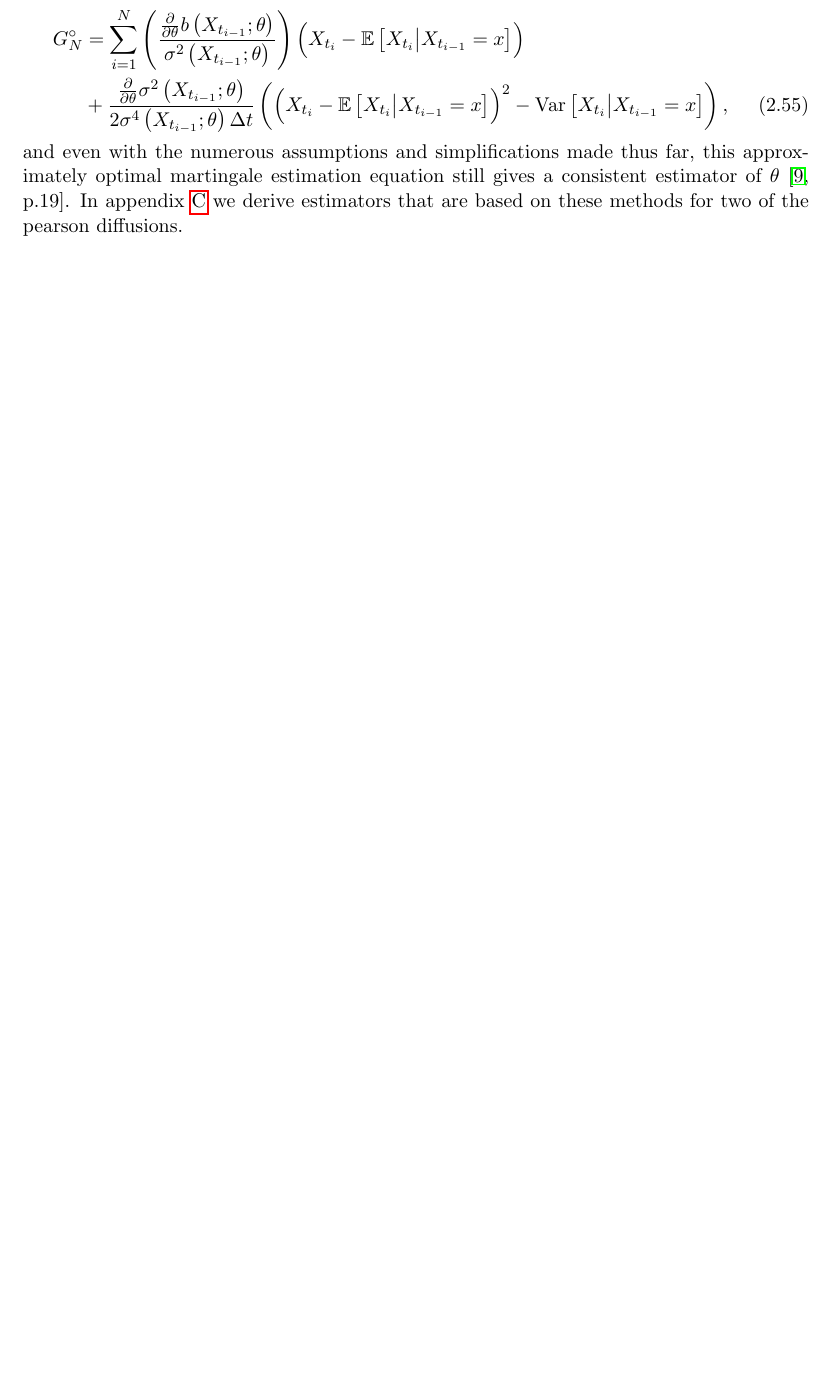
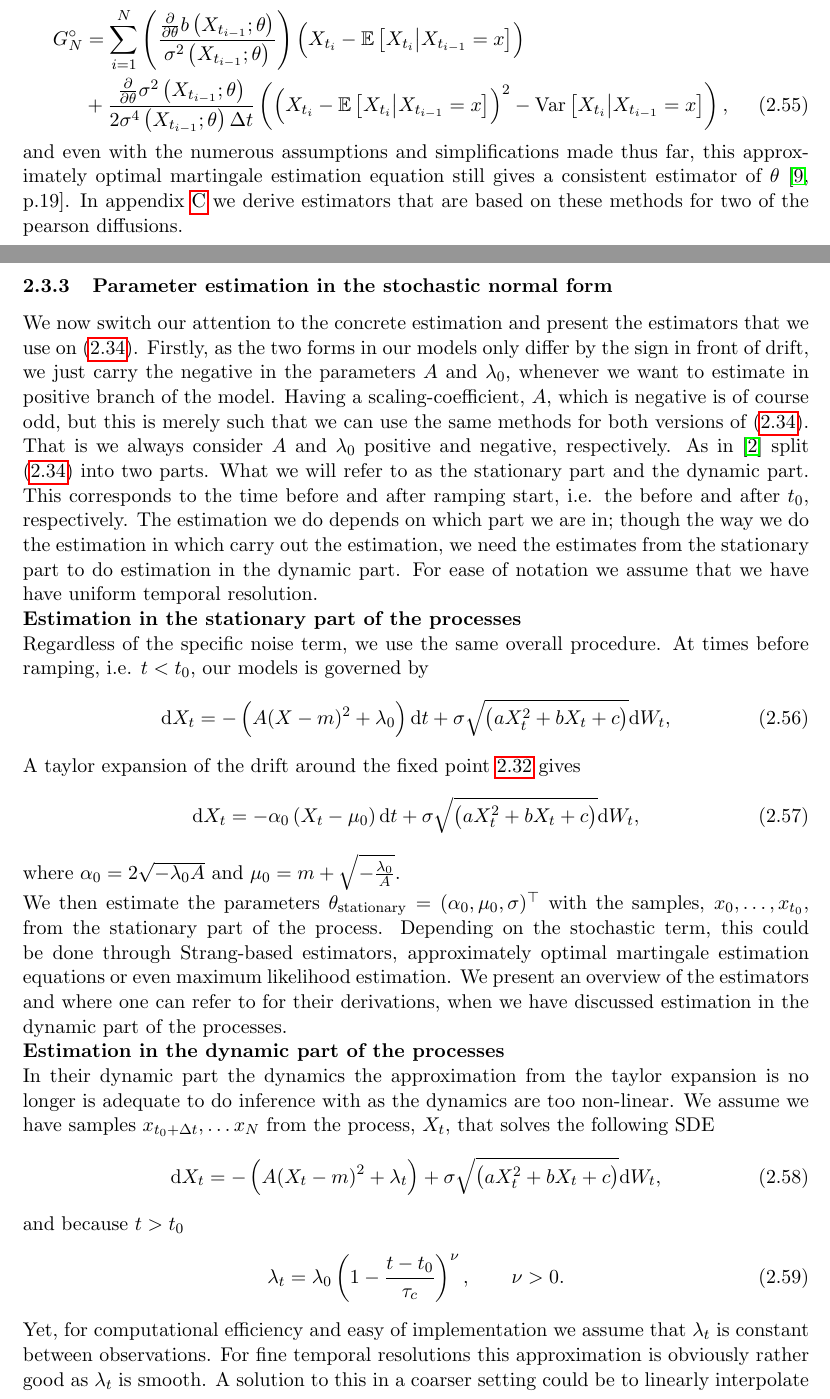
Before and after one commit to Gantzhorn/Thesis, a LaTeX document (tex_files/main.tex, which reads tex_files/input_files/methods.tex): part of page 20 of 42 before the commit and two parts of pages 20 and 21 of 44 after it, the two joined at a grey line, cut so that both start at the same text, the shorter picture padded with empty space. Compiled offline with pdfLaTeX.

Commit message:
write a bit more

```diff
--- a/tex_files/input_files/methods.tex
+++ b/tex_files/input_files/methods.tex
@@ -337,3 +337,26 @@ This gives us the estimation equations for one-dimension stochastic differential
     &+ \frac{\frac{\partial}{\partial\theta}\sigma^2\left(X_{t_{i-1}}; \theta\right)}{2\sigma^4\left(X_{t_{i - 1}}; \theta\right)\Delta t}\left(\left(X_{t_{i}} - \mathbb{E}\left[X_{t_{i}} \middle| X_{t_{i-1}} = x\right]\right)^2 - \textrm{Var}\left[X_{t_{i}} \middle| X_{t_{i-1}} = x\right]\right),\label{eq:approximatelyOptimalMartingale}
 \end{align}
 and even with the numerous assumptions and simplifications made thus far, this approximately optimal martingale estimation equation still gives a consistent estimator of $\theta$ \cite[p.19]{StatisticalMethodsForSDE}. In appendix \ref{sec:AppendixEstim} we derive estimators that are based on these methods for two of the pearson diffusions.
+\subsubsection{Parameter estimation in the stochastic normal form}
+We now switch our attention to the concrete estimation and present the estimators that we use on (\ref{eq:standardStochasticForm}). Firstly, as the two forms in our models only differ by the sign in front of drift, we just carry the negative in the parameters $A$ and $\lambda_0$, whenever we want to estimate in positive branch of the model. Having a scaling-coefficient, $A$, which is negative is of course odd, but this is merely such that we can use the same methods for both versions of (\ref{eq:standardStochasticForm}). That is we always consider $A$ and $\lambda_0$ positive and negative, respectively. As in \cite{Ditlevsen2023} split (\ref{eq:standardStochasticForm}) into two parts. What we will refer to as the stationary part and the dynamic part. This corresponds to the time before and after ramping start, i.e. the before and after $t_0$, respectively. The estimation we do depends on which part we are in; though the way we do the estimation in which carry out the estimation, we need the estimates from the stationary part to do estimation in the dynamic part. For ease of notation we assume that we have have uniform temporal resolution. \\
+\textbf{Estimation in the stationary part of the processes}\\
+Regardless of the specific noise term, we use the same overall procedure. At times before ramping, i.e. $t < t_0$, our models is governed by
+\begin{align}
+    \mathrm{d}X_t = -\left(A(X - m)^2 + \lambda_0\right)\mathrm{d}t + \sigma\sqrt{\left(aX_t^2 + bX_t + c\right)}\mathrm{d}W_t,
+\end{align}
+A taylor expansion of the drift around the fixed point \ref{eq:fixedPoint} gives
+\begin{align}
+    \mathrm{d}X_t = -\alpha_0\left(X_t - \mu_0\right)\mathrm{d}t + \sigma\sqrt{\left(aX_t^2 + bX_t + c\right)}\mathrm{d}W_t,
+\end{align}
+where $\alpha_0 = 2\sqrt{-\lambda_0 A}$ and $\mu_0 = m + \sqrt{-\frac{\lambda_0}{A}}$.\\ We then estimate the parameters $\theta_{\mathrm{stationary}} = (\alpha_0, \mu_0, \sigma)^\top$ with the samples, $x_{0}, \dots, x_{t_0}$, from the stationary part of the process. Depending on the stochastic term, this could be done through Strang-based estimators, approximately optimal martingale estimation equations or even maximum likelihood estimation. We present an overview of the estimators and where one can refer to for their derivations, when we have discussed estimation in the dynamic part of the processes.\\
+\textbf{Estimation in the dynamic part of the processes}\\
+In their dynamic part the dynamics the approximation from the taylor expansion is no longer is adequate to do inference with as the dynamics are too non-linear. We assume we have samples $x_{t_0+\Delta t}, \dots x_{N}$ from the process, $X_t$, that solves the following SDE
+\begin{align}
+    \mathrm{d}X_t = -\left(A(X_t - m)^2 + \lambda_t\right) + \sigma\sqrt{\left(aX_t^2 + bX_t + c\right)}\mathrm{d}W_t,
+\end{align}
+and because $t>t_0$
+\begin{align}
+    \lambda_t = \lambda_0\left(1 - \frac{t - t_0}{\tau_c}\right)^\nu, \qquad \nu >0.
+\end{align}
+Yet, for computational efficiency and easy of implementation we assume that $\lambda_t$ is constant between observations. For fine temporal resolutions this approximation is obviously rather good as $\lambda_t$ is smooth. A solution to this in a coarser setting could be to linearly interpolate the values of $\lambda_t$ between consecutive observations; though, we do not pursue this option here. Instead, see that given $\theta_{\mathrm{stationary}}$, we only need to estimate $\theta_{\mathrm{dynamic}} = (A, \tau_c, \nu)$, The remaining parameters we get by using the relations given by the first-order taylor expansion of the stationary part: $\lambda_0 = -\frac{\alpha_0^2}{4A}$ and $m = \mu_0 - \frac{\alpha_0}{2A}$ as plug-in estimators.
+\subsubsection{Overview of all estimators}
```
Also changed, not shown: tex_files/input_files/appendix.tex (+9 -9 lines), tex_files/input_files/methods.tex (17 more changed lines).
